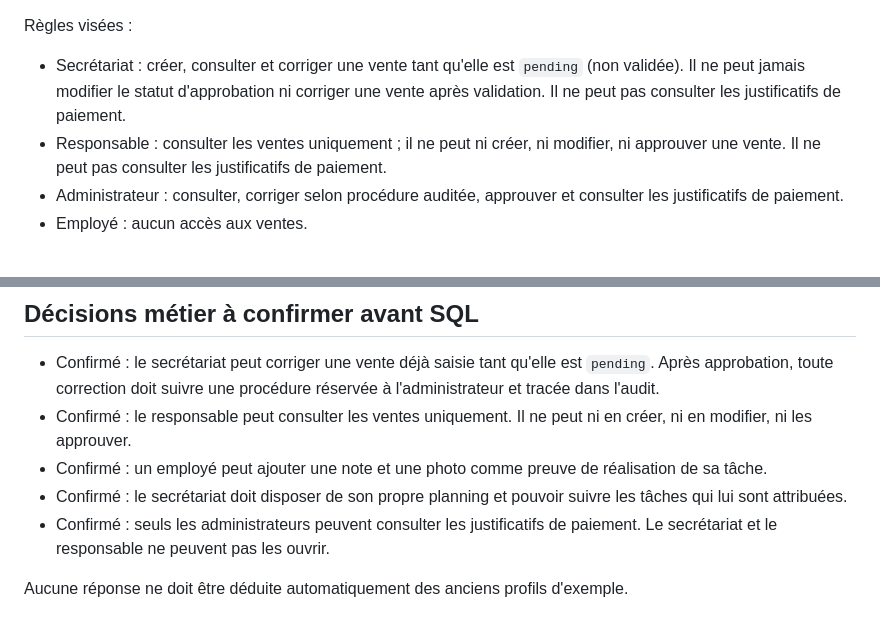
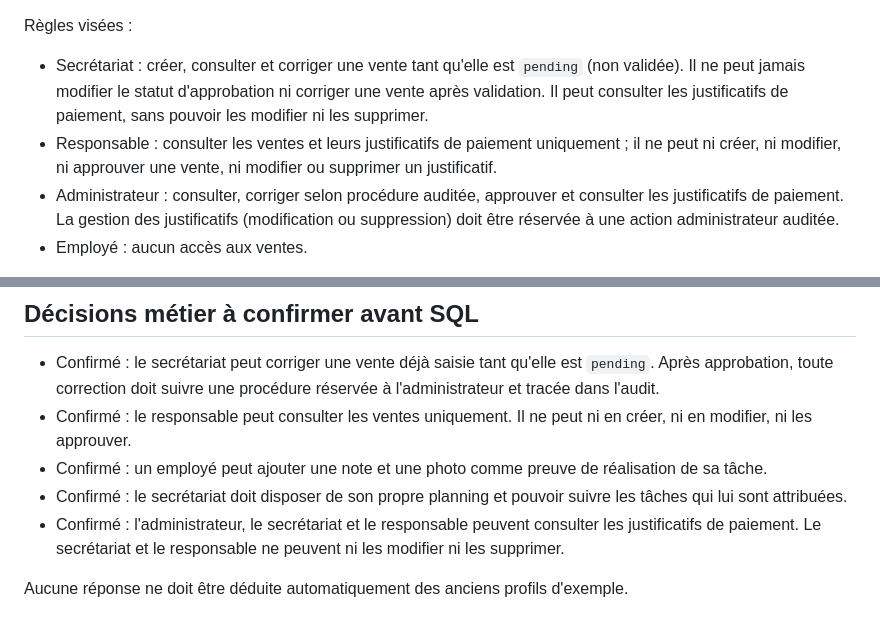
Before and after one commit to bouesso1997/Ma-ferme-connect-e-, a Markdown page: docs/MODELE_SERVEUR_VENTES_TACHES.md, 2 parts joined by grey strips. Rendered like a GitHub page.

Commit message:
Autoriser la consultation des justificatifs sans droit de modification

```diff
--- a/docs/MODELE_SERVEUR_VENTES_TACHES.md
+++ b/docs/MODELE_SERVEUR_VENTES_TACHES.md
@@ -24,9 +24,9 @@ Les tableaux complets enregistrés dans `farm_records.payload` ne permettent pas
 - `approved_by`, `approved_at` : identité et date définies exclusivement par l'action serveur d'approbation.
 
 Règles visées :
-- Secrétariat : créer, consulter et corriger une vente tant qu'elle est `pending` (non validée). Il ne peut jamais modifier le statut d'approbation ni corriger une vente après validation. Il ne peut pas consulter les justificatifs de paiement.
-- Responsable : consulter les ventes uniquement ; il ne peut ni créer, ni modifier, ni approuver une vente. Il ne peut pas consulter les justificatifs de paiement.
-- Administrateur : consulter, corriger selon procédure auditée, approuver et consulter les justificatifs de paiement.
+- Secrétariat : créer, consulter et corriger une vente tant qu'elle est `pending` (non validée). Il ne peut jamais modifier le statut d'approbation ni corriger une vente après validation. Il peut consulter les justificatifs de paiement, sans pouvoir les modifier ni les supprimer.
+- Responsable : consulter les ventes et leurs justificatifs de paiement uniquement ; il ne peut ni créer, ni modifier, ni approuver une vente, ni modifier ou supprimer un justificatif.
+- Administrateur : consulter, corriger selon procédure auditée, approuver et consulter les justificatifs de paiement. La gestion des justificatifs (modification ou suppression) doit être réservée à une action administrateur auditée.
 - Employé : aucun accès aux ventes.
 
 L'approbation doit être une fonction serveur transactionnelle qui vérifie le rôle admin, la ferme, le statut courant `pending`, puis écrit `approved`, `approved_by` et `approved_at`. Un client ne doit jamais pouvoir envoyer directement ces trois champs.
@@ -74,6 +74,6 @@ La clôture d'une tâche doit être limitée côté serveur à l'employé assign
 - Confirmé : le responsable peut consulter les ventes uniquement. Il ne peut ni en créer, ni en modifier, ni les approuver.
 - Confirmé : un employé peut ajouter une note et une photo comme preuve de réalisation de sa tâche.
 - Confirmé : le secrétariat doit disposer de son propre planning et pouvoir suivre les tâches qui lui sont attribuées.
-- Confirmé : seuls les administrateurs peuvent consulter les justificatifs de paiement. Le secrétariat et le responsable ne peuvent pas les ouvrir.
+- Confirmé : l'administrateur, le secrétariat et le responsable peuvent consulter les justificatifs de paiement. Le secrétariat et le responsable ne peuvent ni les modifier ni les supprimer.
 
 Aucune réponse ne doit être déduite automatiquement des anciens profils d'exemple.
```
